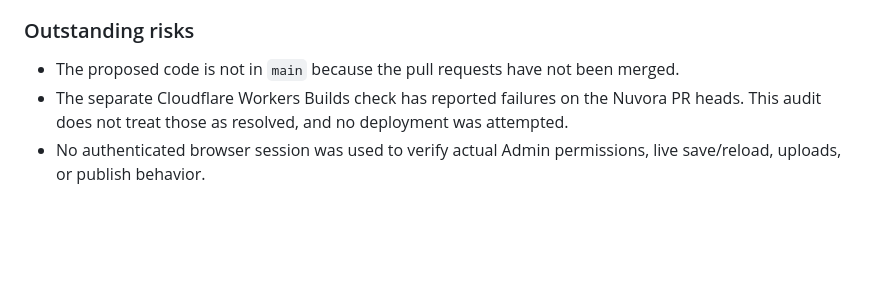
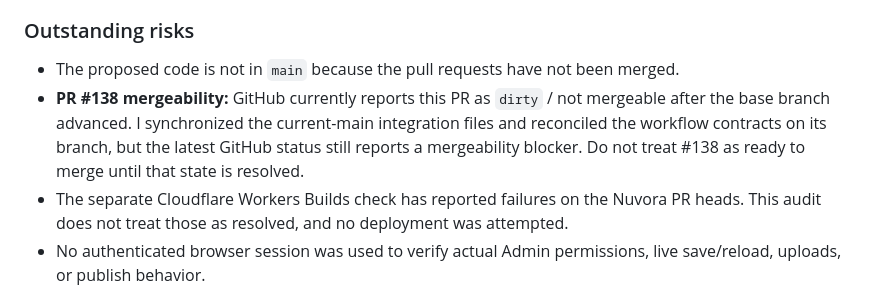
Before and after one commit to yungshadow213-prog/nuvora, a Markdown page: docs/audits/NUVORA-OVERALL-AND-SKIN-CARE-AUDIT-2026-10-25.md, the part around the change. GitHub-like rendering; blank space fills up the shorter version.

Commit message:
Record unresolved mergeability blocker for Skin Studio PR

```diff
--- a/docs/audits/NUVORA-OVERALL-AND-SKIN-CARE-AUDIT-2026-10-25.md
+++ b/docs/audits/NUVORA-OVERALL-AND-SKIN-CARE-AUDIT-2026-10-25.md
@@ -19,6 +19,7 @@ The current code changes are organized into reviewable pull requests rather than
 
 ### Outstanding risks
 - The proposed code is not in `main` because the pull requests have not been merged.
+- **PR #138 mergeability:** GitHub currently reports this PR as `dirty` / not mergeable after the base branch advanced. I synchronized the current-main integration files and reconciled the workflow contracts on its branch, but the latest GitHub status still reports a mergeability blocker. Do not treat #138 as ready to merge until that state is resolved.
 - The separate Cloudflare Workers Builds check has reported failures on the Nuvora PR heads. This audit does not treat those as resolved, and no deployment was attempted.
 - No authenticated browser session was used to verify actual Admin permissions, live save/reload, uploads, or publish behavior.
 - Starter-catalogue preview integration should be confirmed in the real Admin session after the relevant PRs are accepted.
```
